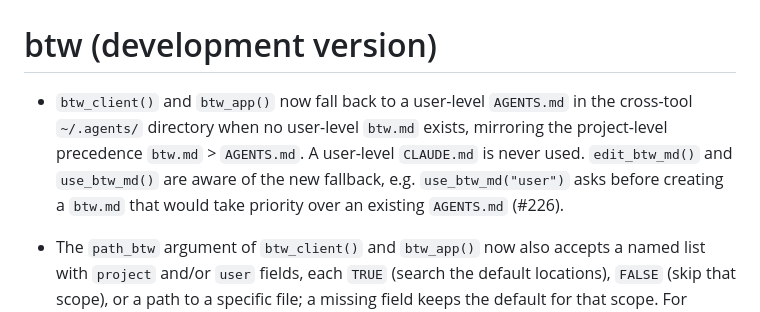
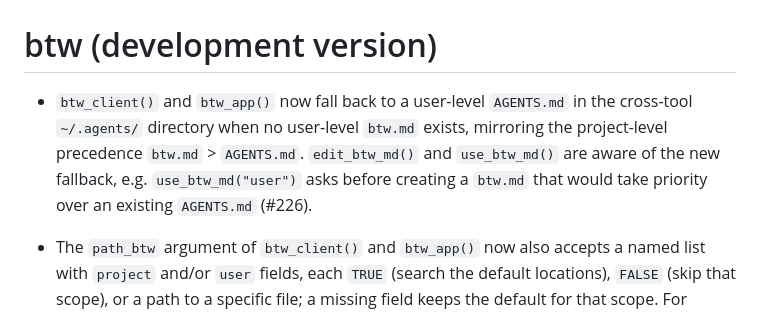
Before and after one commit to posit-dev/btw, a Markdown page: NEWS.md, the part around the change. Drawn GitHub-style.

Commit message:
docs: drop non-feature note from NEWS
A user-level CLAUDE.md not being used is covered in ?btw_client and
?btw-config; NEWS needn't mention a non-feature.

```diff
--- a/NEWS.md
+++ b/NEWS.md
@@ -1,6 +1,6 @@
 # btw (development version)
 
-* `btw_client()` and `btw_app()` now fall back to a user-level `AGENTS.md` in the cross-tool `~/.agents/` directory when no user-level `btw.md` exists, mirroring the project-level precedence `btw.md` > `AGENTS.md`. A user-level `CLAUDE.md` is never used. `edit_btw_md()` and `use_btw_md()` are aware of the new fallback, e.g. `use_btw_md("user")` asks before creating a `btw.md` that would take priority over an existing `AGENTS.md` (#226).
+* `btw_client()` and `btw_app()` now fall back to a user-level `AGENTS.md` in the cross-tool `~/.agents/` directory when no user-level `btw.md` exists, mirroring the project-level precedence `btw.md` > `AGENTS.md`. `edit_btw_md()` and `use_btw_md()` are aware of the new fallback, e.g. `use_btw_md("user")` asks before creating a `btw.md` that would take priority over an existing `AGENTS.md` (#226).
 
 * The `path_btw` argument of `btw_client()` and `btw_app()` now also accepts a named list with `project` and/or `user` fields, each `TRUE` (search the default locations), `FALSE` (skip that scope), or a path to a specific file; a missing field keeps the default for that scope. For example, `path_btw = list(user = FALSE)` skips user-level context for a single chat. A scalar path now uses only that file, no longer combining it with user-level context; pass `list(project = "path")` to keep the user-level context. The new `btw.client.path_btw_user` option sets the global default for the user scope (#226).
 
```
